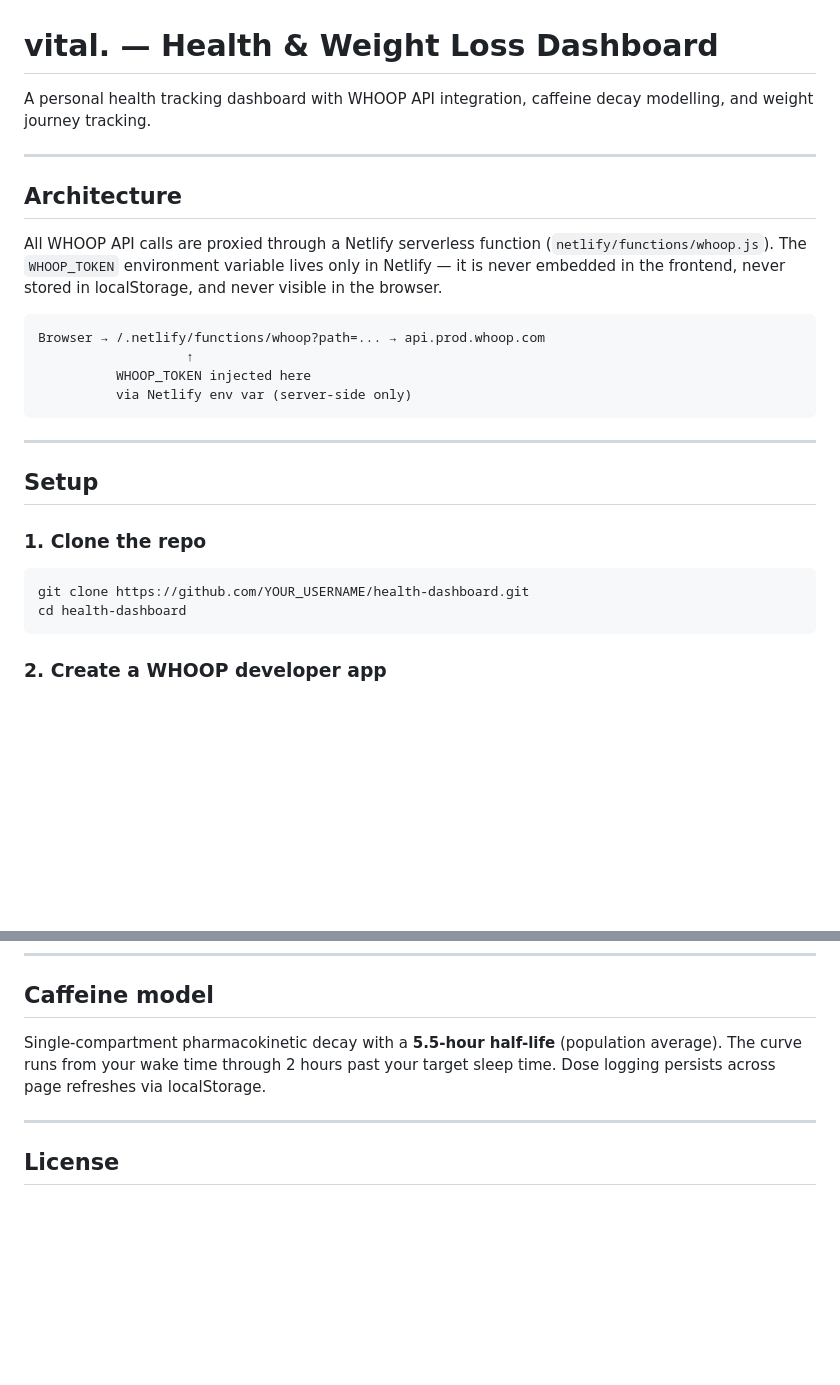
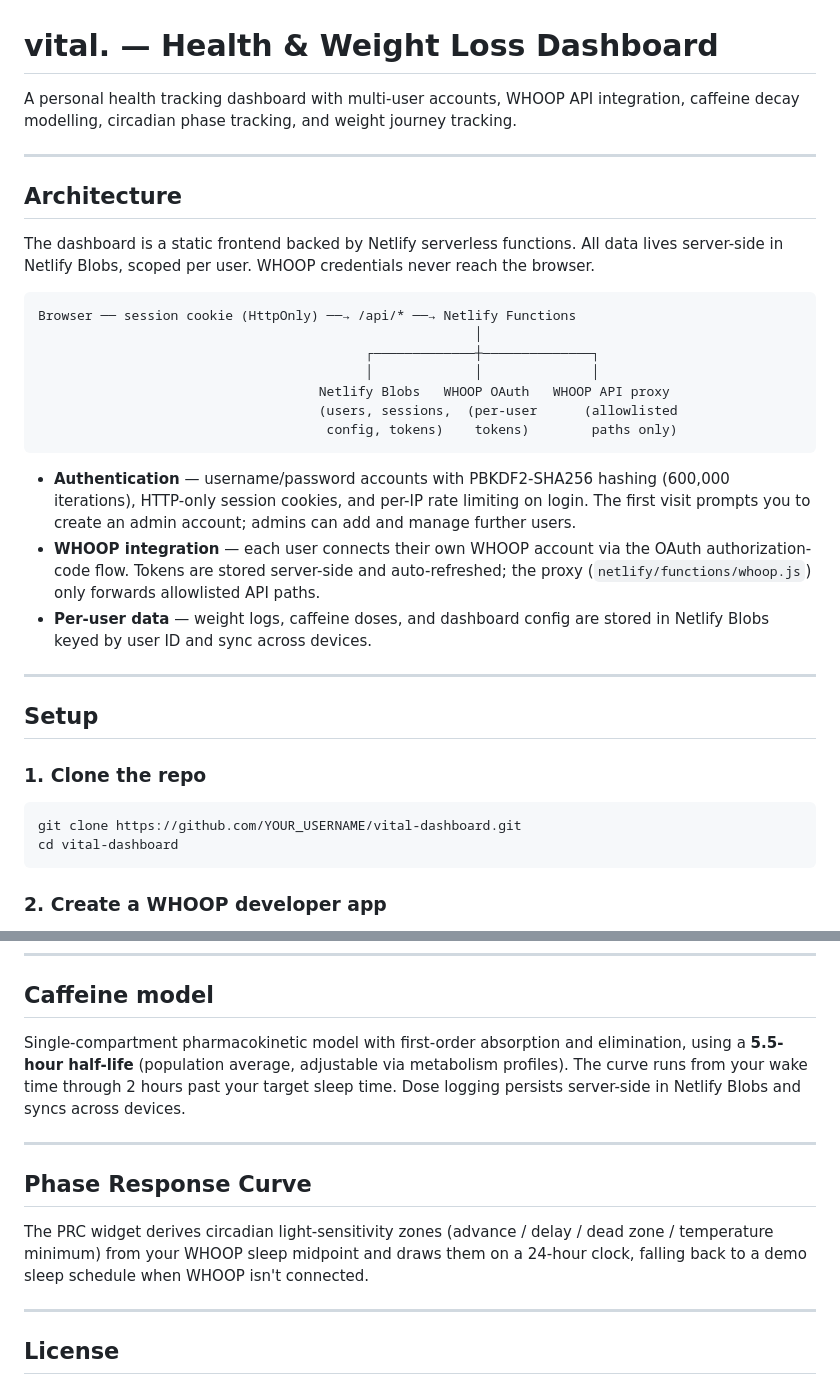
Before and after one commit to utkarshkus/vital-dashboard, a Markdown page: README.md, 2 parts joined by grey strips. Rendered like a GitHub page; blank space fills up the shorter version.

````diff
--- a/README.md
+++ b/README.md
@@ -1,19 +1,26 @@
 # vital. — Health & Weight Loss Dashboard
 
-A personal health tracking dashboard with WHOOP API integration, caffeine decay modelling, and weight journey tracking.
+A personal health tracking dashboard with multi-user accounts, WHOOP API integration, caffeine decay modelling, circadian phase tracking, and weight journey tracking.
 
 ---
 
 ## Architecture
 
-All WHOOP API calls are proxied through a Netlify serverless function (`netlify/functions/whoop.js`). The `WHOOP_TOKEN` environment variable lives only in Netlify — it is never embedded in the frontend, never stored in localStorage, and never visible in the browser.
+The dashboard is a static frontend backed by Netlify serverless functions. All data lives server-side in Netlify Blobs, scoped per user. WHOOP credentials never reach the browser.
 
 ```
-Browser → /.netlify/functions/whoop?path=... → api.prod.whoop.com
-                   ↑
-          WHOOP_TOKEN injected here
-          via Netlify env var (server-side only)
+Browser ── session cookie (HttpOnly) ──→ /api/* ──→ Netlify Functions
+                                                        │
+                                          ┌─────────────┼──────────────┐
+                                          │             │              │
+                                    Netlify Blobs   WHOOP OAuth   WHOOP API proxy
+                                    (users, sessions,  (per-user      (allowlisted
+                                     config, tokens)    tokens)        paths only)
 ```
+
+- **Authentication** — username/password accounts with PBKDF2-SHA256 hashing (600,000 iterations), HTTP-only session cookies, and per-IP rate limiting on login. The first visit prompts you to create an admin account; admins can add and manage further users.
+- **WHOOP integration** — each user connects their own WHOOP account via the OAuth authorization-code flow. Tokens are stored server-side and auto-refreshed; the proxy (`netlify/functions/whoop.js`) only forwards allowlisted API paths.
+- **Per-user data** — weight logs, caffeine doses, and dashboard config are stored in Netlify Blobs keyed by user ID and sync across devices.
 
 ---
 
@@ -22,8 +29,8 @@ Browser → /.netlify/functions/whoop?path=... → api.prod.whoop.com
 ### 1. Clone the repo
 
 ```bash
-git clone https://github.com/YOUR_USERNAME/health-dashboard.git
-cd health-dashboard
+git clone https://github.com/YOUR_USERNAME/vital-dashboard.git
+cd vital-dashboard
 ```
 
 ### 2. Create a WHOOP developer app
@@ -141,7 +184,13 @@ Plain `open index.html` works for visual dev but all Blobs calls will gracefully
 
 ## Caffeine model
 
-Single-compartment pharmacokinetic decay with a **5.5-hour half-life** (population average). The curve runs from your wake time through 2 hours past your target sleep time. Dose logging persists across page refreshes via localStorage.
+Single-compartment pharmacokinetic model with first-order absorption and elimination, using a **5.5-hour half-life** (population average, adjustable via metabolism profiles). The curve runs from your wake time through 2 hours past your target sleep time. Dose logging persists server-side in Netlify Blobs and syncs across devices.
+
+---
+
+## Phase Response Curve
+
+The PRC widget derives circadian light-sensitivity zones (advance / delay / dead zone / temperature minimum) from your WHOOP sleep midpoint and draws them on a 24-hour clock, falling back to a demo sleep schedule when WHOOP isn't connected.
 
 ---
 
````
Also changed, not shown: other parts of README.md (+70 -34 lines).
